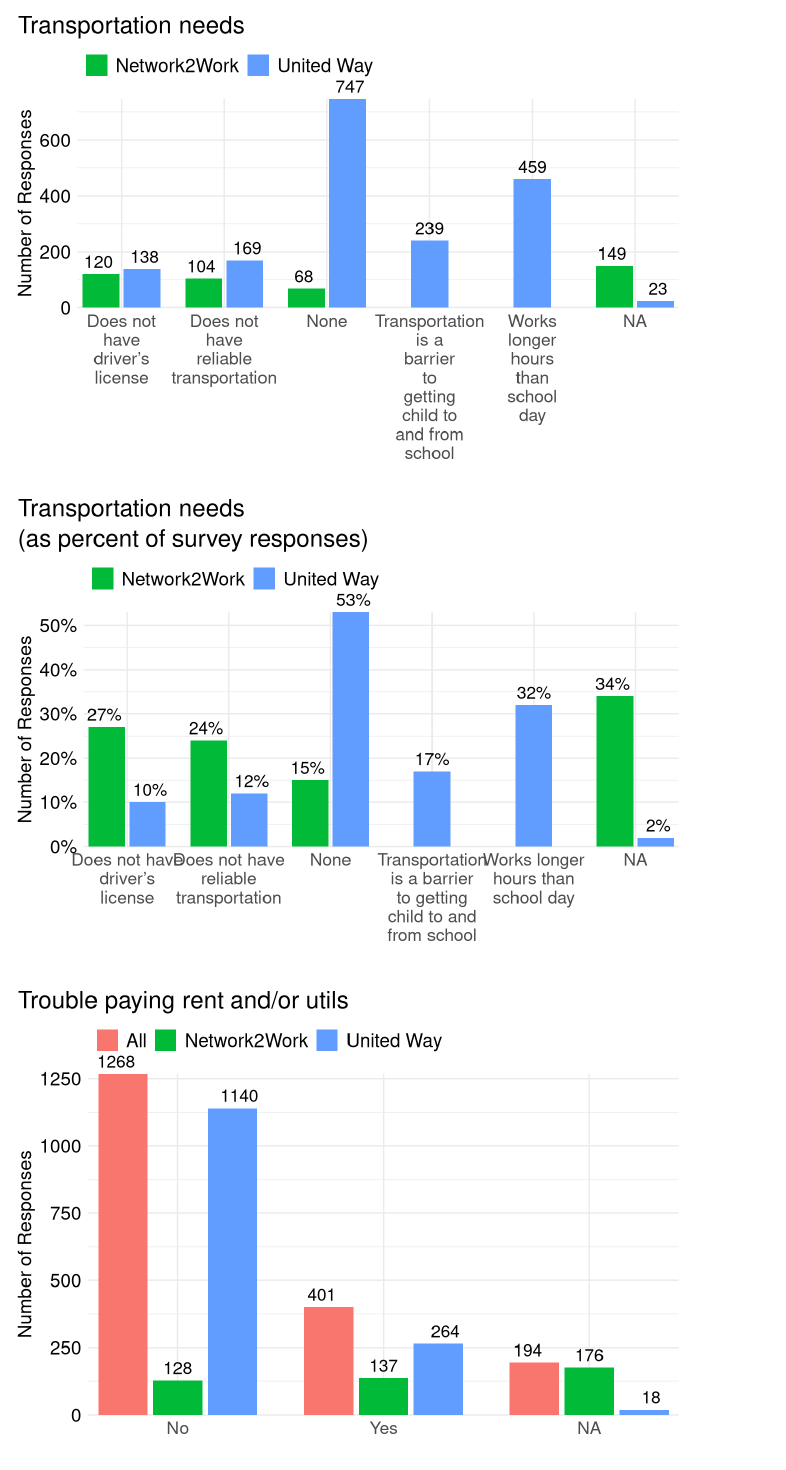
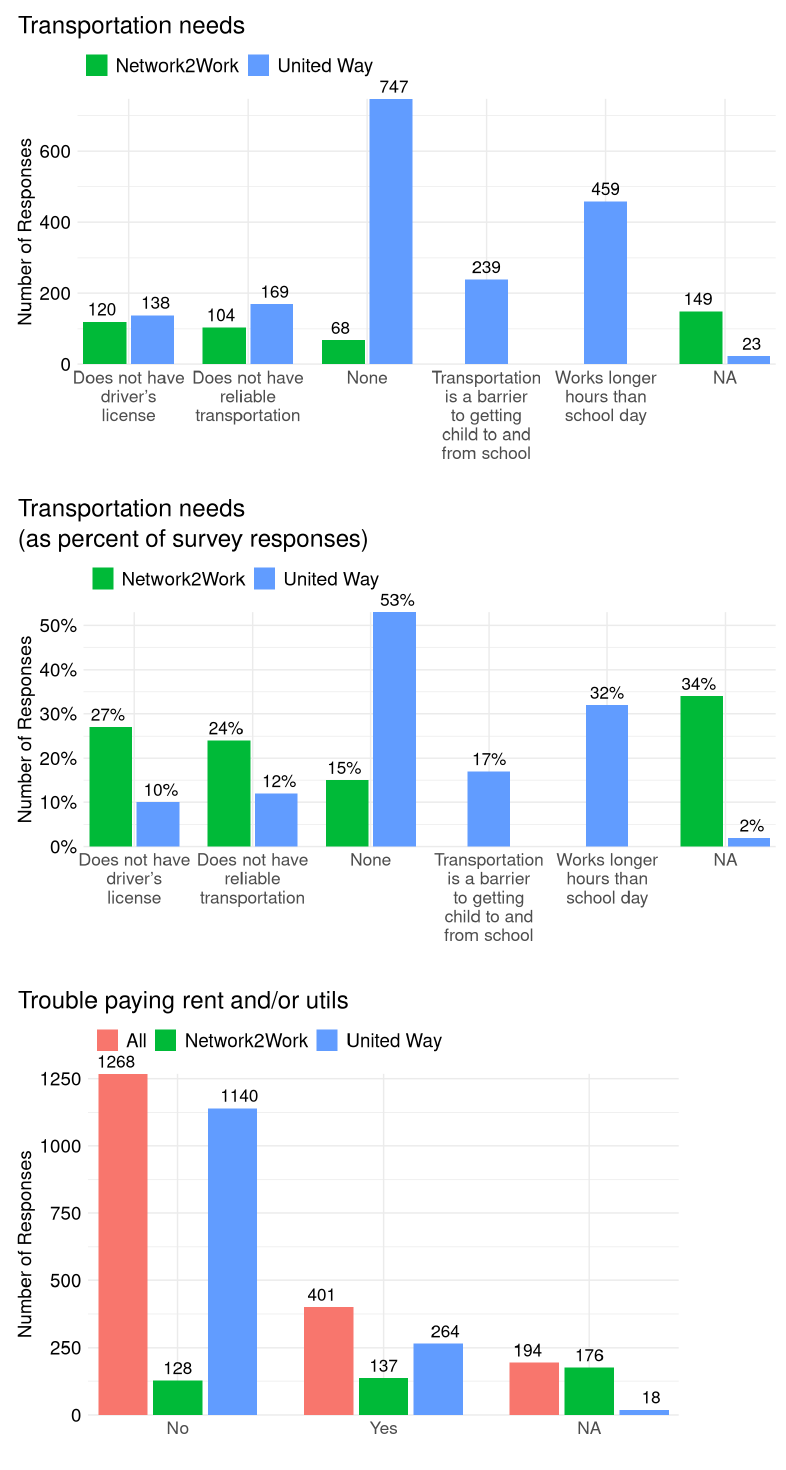
Before and after one commit to virginiaequitycenter/cna, an R Markdown document (cna-survey-data.Rmd): the page in a window 1100 px wide, from 13590 px down. Rendered offline with R 4.5, knitr and Pandoc, with nearby package versions.

Commit message:
fix plot

````diff
--- a/cna-survey-data.Rmd
+++ b/cna-survey-data.Rmd
@@ -927,7 +927,7 @@ stable_housing %>%
 
 ```
 
-```{r}
+```{r, fig.width=8}
 # Transportation needs ----
 transportation <- data_all %>% filter(survey_question == "Transportation needs")
 title <- transportation$survey_question[1]
@@ -938,7 +938,7 @@ transportation %>%
   geom_text(position = position_dodge2(width = 0.9, preserve = "single"),
             vjust = -0.5,
             size = 4.5) +
-  scale_x_discrete(labels = scales::label_wrap(10),
+  scale_x_discrete(labels = scales::label_wrap(15),
                    name = "") +
   scale_y_continuous(expand = expansion(mult = c(0, 0.08)),
                      name = "Number of Responses") +
````
